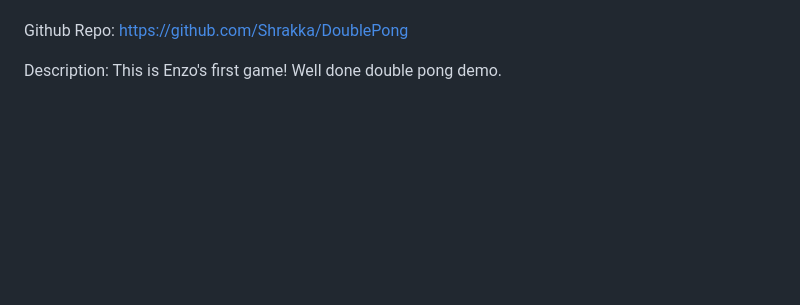
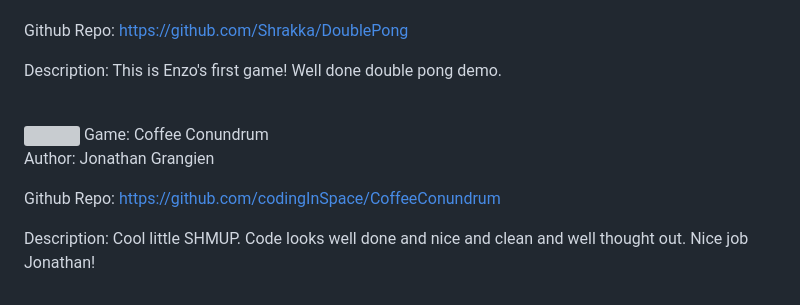
Before and after one commit to 653673449/firmware, a Markdown page: README.md, the part around one of its changes. Rendered like a GitHub page; blank space fills up the shorter version; grey boxes are pictures that could not be loaded.

Commit message:
Added Coffee Conundrum to Games made with list
Thanks @codinginspace

```diff
--- a/README.md
+++ b/README.md
@@ -304,6 +304,19 @@ Author: Enzo Testa
 Github Repo: https://github.com/Shrakka/DoublePong
 
 Description: This is Enzo's first game! Well done double pong demo.
+
+<br>
+
+<a href="https://codinginspace.github.io/CoffeeConundrum/">
+  <img src="https://raw.githubusercontent.com/rroylance/phaser-npm-webpack-typescript-starter-project/master/coffee-conundrum-icon.png" height="165" width="359" align="left" >
+</a>
+Game: Coffee Conundrum
+
+Author: Jonathan Grangien
+
+Github Repo: https://github.com/codingInSpace/CoffeeConundrum
+
+Description: Cool little SHMUP. Code looks well done and nice and clean and well thought out. Nice job Jonathan!
 
 [issues]: https://github.com/rroylance/phaser-npm-webpack-typescript-starter-project/issues
 [pulls]: https://github.com/rroylance/phaser-npm-webpack-typescript-starter-project/pulls
```
Also changed, not shown: other parts of README.md (+1 -1 lines).
